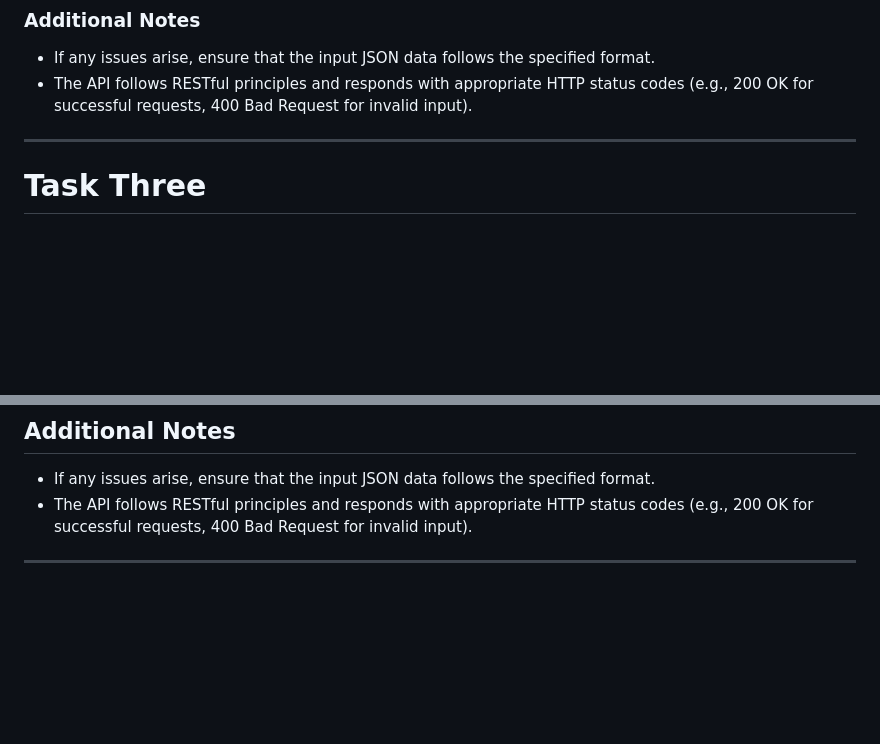
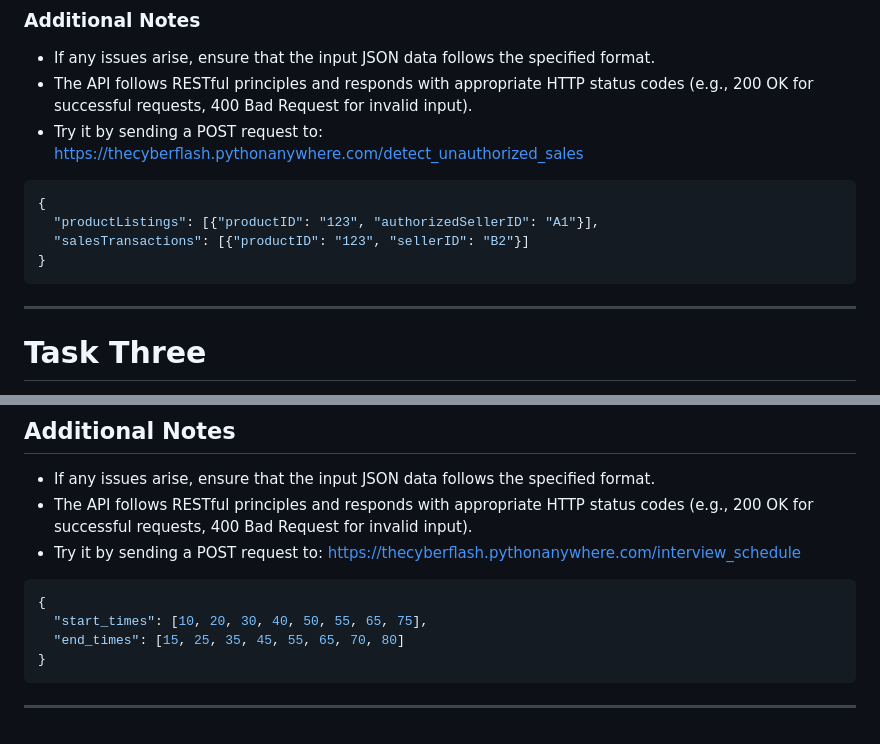
Before and after one commit to TheCyberFlash/stjag-skai-labs-python, a Markdown page: README.md, 2 parts joined by grey strips. GitHub-like rendering; blank space fills up the shorter version.

````diff
--- a/README.md
+++ b/README.md
@@ -110,7 +110,14 @@ If an error occurs during processing, the API returns a JSON object with an erro
 
 - If any issues arise, ensure that the input JSON data follows the specified format.
 - The API follows RESTful principles and responds with appropriate HTTP status codes (e.g., 200 OK for successful requests, 400 Bad Request for invalid input).
+- Try it by sending a POST request to: https://thecyberflash.pythonanywhere.com/detect_unauthorized_sales
 
+```json
+{
+  "productListings": [{"productID": "123", "authorizedSellerID": "A1"}],
+  "salesTransactions": [{"productID": "123", "sellerID": "B2"}]
+}
+```
 ---
 
 # Task Three
@@ -179,5 +186,12 @@ If an error occurs during processing, the API returns a JSON object with an erro
 
 - If any issues arise, ensure that the input JSON data follows the specified format.
 - The API follows RESTful principles and responds with appropriate HTTP status codes (e.g., 200 OK for successful requests, 400 Bad Request for invalid input).
+- Try it by sending a POST request to: https://thecyberflash.pythonanywhere.com/interview_schedule
 
+```json
+{
+  "start_times": [10, 20, 30, 40, 50, 55, 65, 75],
+  "end_times": [15, 25, 35, 45, 55, 65, 70, 80]
+}
+```
 ---
````
